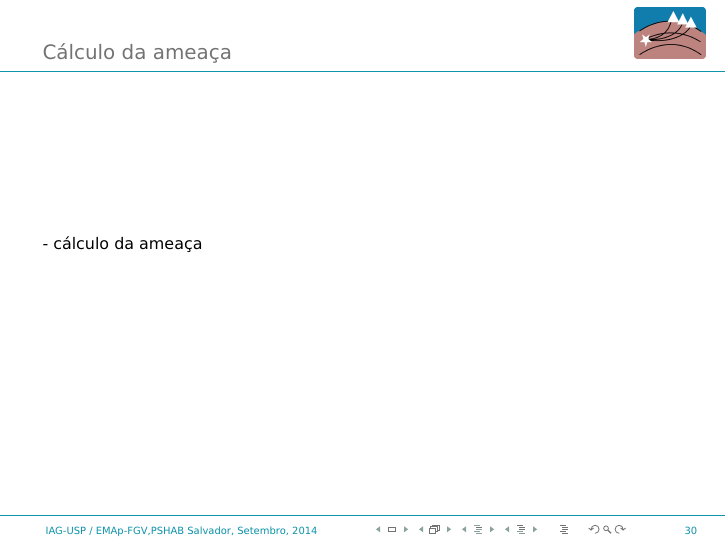
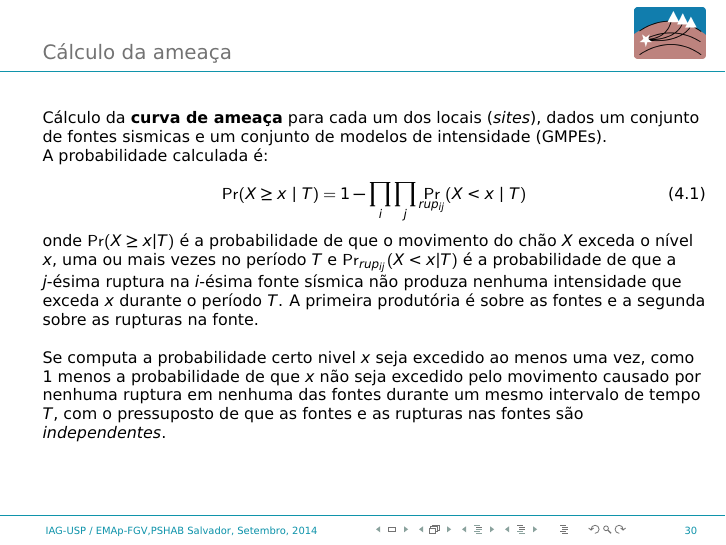
Before and after one commit to preinh/latex_fgv_2013_press, LaTeX slides (main.tex): page 30 of 45. Compiled offline with pdfLaTeX.

Commit message:
add hazard computation slide

```diff
--- a/main.tex
+++ b/main.tex
@@ -265,7 +265,30 @@ Salvador, BA}
 
 	\subsection{iv. cálculo (propriamente dito) da ameaça.}
 	\begin{frame}{Cálculo da ameaça}
-		- cálculo da ameaça
+
+
+	Cálculo da \textbf{curva de ameaça} para cada um dos locais (\emph{sites}), dados um
+	conjunto de fontes sismicas e um conjunto de modelos de intensidade (GMPEs).
+
+	A probabilidade calculada é:
+
+	\begin{equation}
+	    \Pr(X \geq x ~|~ T) = 1 - \prod_i \prod_j \Pr_{rup_{ij}}(X < x ~|~ T)
+	\end{equation}
+
+    onde $\Pr(X \geq x | T)$ é a probabilidade de que o movimento do chão $X$
+    exceda o nível $x$, uma ou mais vezes no período $T$ e $\Pr_{rup_{ij}}(X < x | T)$
+ 	é a probabilidade de que a $j$-ésima ruptura na $i$-ésima fonte sísmica não produza nenhuma
+ 	intensidade que exceda $x$ durante o período $T$. A primeira produtória é sobre as fontes
+ 	e a segunda sobre as rupturas na fonte.
+
+	\\ ~
+
+	Se computa a probabilidade certo nivel $x$ seja excedido ao menos uma vez,
+	como 1 menos a probabilidade de que $x$ não seja excedido pelo movimento causado
+	por nenhuma ruptura em nenhuma das fontes durante um mesmo intervalo de tempo $T$, com o
+	pressuposto de que as fontes e as rupturas nas fontes são \emph{independentes}.
+
 	\end{frame}
 
 
```
